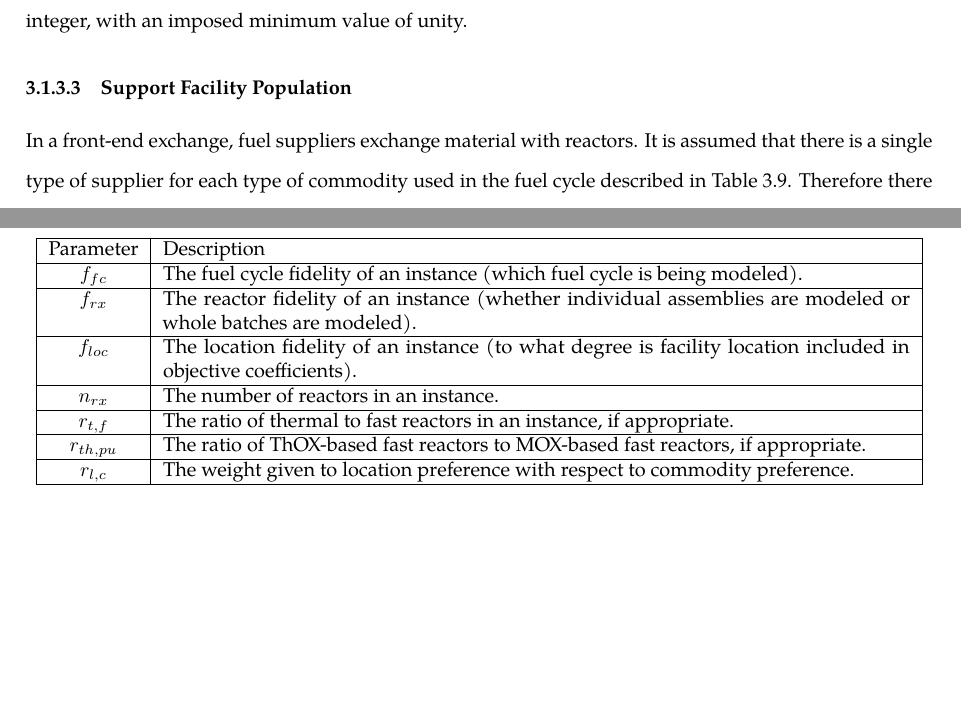
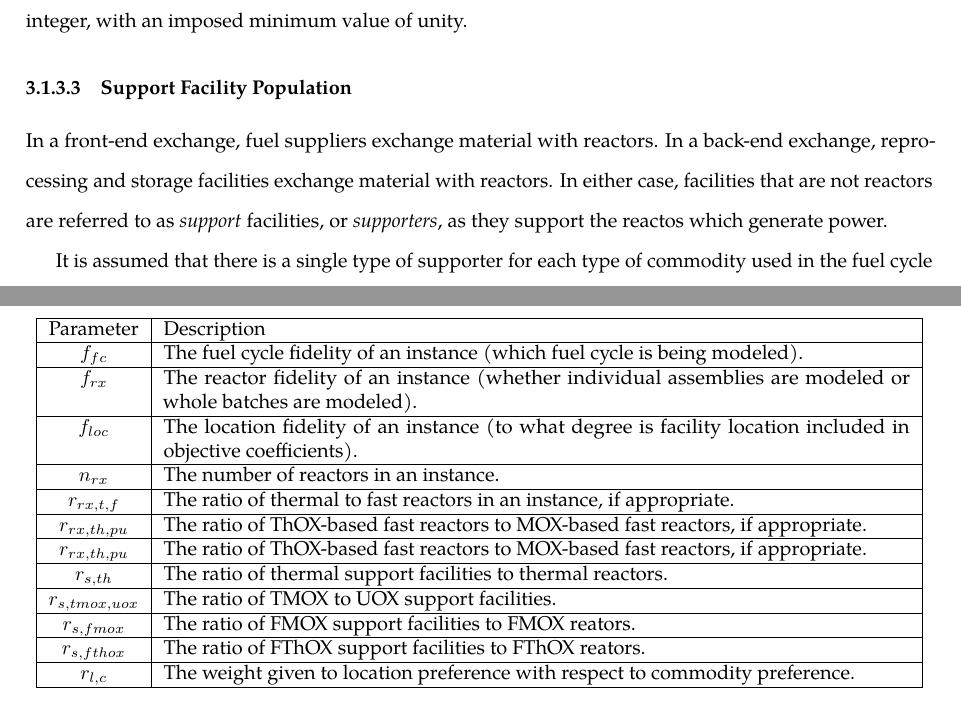
Before and after one commit to gidden/thesis, a LaTeX thesis (diss/paper/paper.tex, which reads diss/paper/chapters/3-method/gen.tex): two parts of pages 68 and 69 of 74 before the commit and two parts of pages 68 and 70 of 75 after it, joined at a grey line, cut so that both start at the same text, the shorter picture padded with empty space. Compiled offline with pdfLaTeX.

Commit message:
added support generation params to instance params

```diff
--- a/diss/paper/chapters/3-method/gen.tex
+++ b/diss/paper/chapters/3-method/gen.tex
@@ -464,8 +464,11 @@ is rounded to the nearest integer, with an imposed minimum value of unity.
 
 \subsubsection{Support Facility Population}
 
-In a front-end exchange, fuel suppliers exchange material with reactors. It is
-assumed that there is a single type of supplier for each type of commodity used
-in the fuel cycle described in Table \ref{tbl:fc_to_commods}. Therefore there
-are four types of suppliers, directly mapping to commodities as shown in Table
-\ref{tbl:commod_to_sup}.
+In a front-end exchange, fuel suppliers exchange material with reactors. In a
+back-end exchange, reprocessing and storage facilities exchange material with
+reactors. In either case, facilities that are \text{not} reactors are referred
+to as \textit{support} facilities, or \textit{supporters}, as they support
+the reactos which generate power.
+
+It is assumed that there is a single type of supporter for each type of commodity
+used in the fuel cycle described in Table \ref{tbl:fc_to_commods}. Therefore
@@ -562,11 +567,26 @@ included in objective coefficients).
 $n_{rx}$   &
 The number of reactors in an instance.
 \\ \hline
-$r_{t, f}$   &
+$r_{rx, t, f}$   &
 The ratio of thermal to fast reactors in an instance, if appropriate.
 \\ \hline
-$r_{th, pu}$ &
+$r_{rx, th, pu}$ &
 The ratio of ThOX-based fast reactors to MOX-based fast reactors, if appropriate.
+\\ \hline
+$r_{rx, th, pu}$ &
+The ratio of ThOX-based fast reactors to MOX-based fast reactors, if appropriate.
+\\ \hline
+$r_{s, th}$ &
+The ratio of thermal support facilities to thermal reactors.
+\\ \hline
+$r_{s, tmox, uox}$ &
+The ratio of TMOX to UOX support facilities.
+\\ \hline
+$r_{s, fmox}$ &
+The ratio of FMOX support facilities to FMOX reators.
+\\ \hline
+$r_{s, fthox}$ &
+The ratio of FThOX support facilities to FThOX reators.
 \\ \hline
 $r_{l, c}$ &
 The weight given to location preference with respect to commodity preference.
```
Also changed, not shown: diss/paper/chapters/3-method/gen.tex (30 more changed lines).
